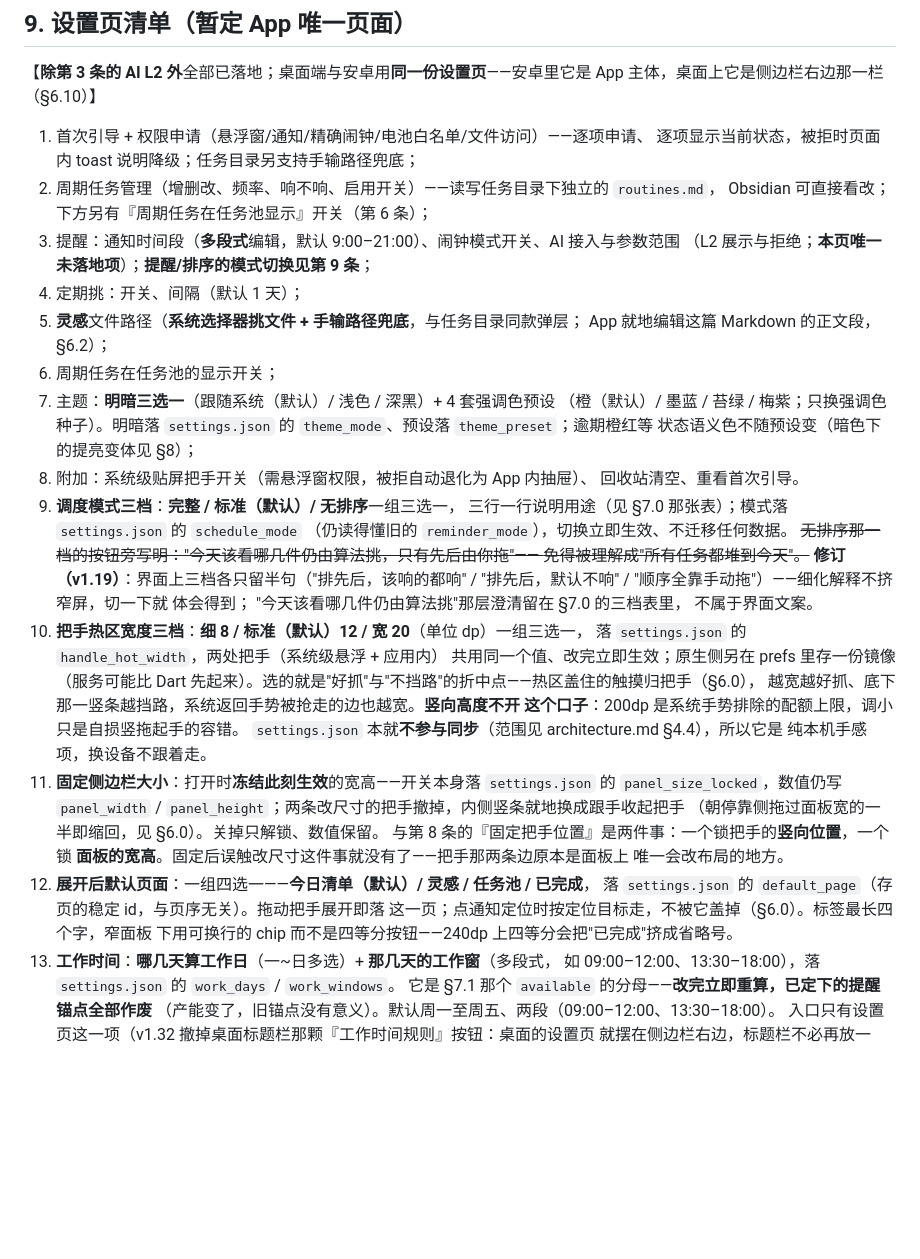
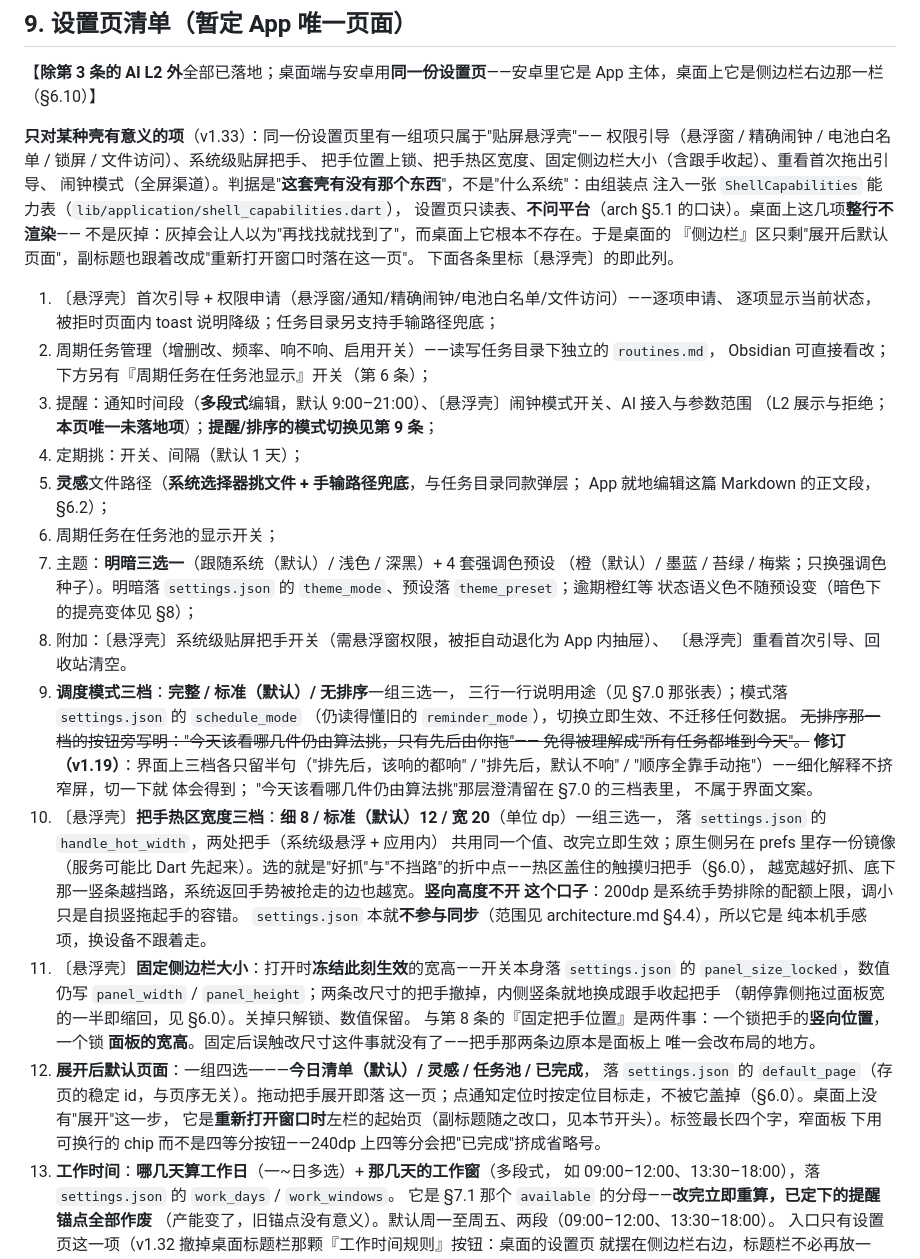
Before and after one commit to lumen-one/gtd_todo, a Markdown page: docs/ui-interaction.md, the part around the change. Drawn GitHub-style; blank space fills up the shorter version.

Commit message:
docs: 设置页按壳能力表裁剪移动专属项（v1.33，§9 / §5.1）
桌面壳接上四页之后，设置页里那组"只对贴屏悬浮壳有意义"的项就露出来了：
权限引导、系统级贴屏把手、把手位置上锁、热区宽度、固定侧边栏大小、重看引导、
闹钟模式——在 Windows 上照常显示，点了什么也不发生。

- ui-interaction §9：开头加一段"只对某种壳有意义的项"——判据是"这套壳有没有
  那个东西"而不是"什么系统"，由组装点注入 `ShellCapabilities`，设置页只读表；
  桌面上整行不渲染（不是灰掉：灰掉会让人以为再找找就找到了）；第 1/3/8/10/11
  条各标〔悬浮壳〕，第 12 条补桌面上它是"重新打开窗口时的起始页"；
- architecture §5.1：桌面壳那段补一句——设置页按能力表裁剪，UI 不问平台。

```diff
--- a/docs/ui-interaction.md
+++ b/docs/ui-interaction.md
@@ -822,11 +822,21 @@ nextReminderAt = 沿用上次锚点（任务自身没变时）否则 addWorkMinu
 【**除第 3 条的 AI L2 外**全部已落地；桌面端与安卓用**同一份设置页**——安卓里它是
 App 主体，桌面上它是侧边栏右边那一栏（§6.10）】
 
-1. 首次引导 + 权限申请（悬浮窗/通知/精确闹钟/电池白名单/文件访问）——逐项申请、
+**只对某种壳有意义的项**（v1.33）：同一份设置页里有一组项只属于"贴屏悬浮壳"——
+权限引导（悬浮窗 / 精确闹钟 / 电池白名单 / 锁屏 / 文件访问）、系统级贴屏把手、
+把手位置上锁、把手热区宽度、固定侧边栏大小（含跟手收起）、重看首次拖出引导、
+闹钟模式（全屏渠道）。判据是"**这套壳有没有那个东西**"，不是"什么系统"：由组装点
+注入一张 `ShellCapabilities` 能力表（`lib/application/shell_capabilities.dart`），
+设置页只读表、**不问平台**（arch §5.1 的口诀）。桌面上这几项**整行不渲染**——
+不是灰掉：灰掉会让人以为"再找找就找到了"，而桌面上它根本不存在。于是桌面的
+『侧边栏』区只剩"展开后默认页面"，副标题也跟着改成"重新打开窗口时落在这一页"。
+下面各条里标〔悬浮壳〕的即此列。
+
+1. 〔悬浮壳〕首次引导 + 权限申请（悬浮窗/通知/精确闹钟/电池白名单/文件访问）——逐项申请、
    逐项显示当前状态，被拒时页面内 toast 说明降级；任务目录另支持手输路径兜底；
 2. 周期任务管理（增删改、频率、响不响、启用开关）——读写任务目录下独立的 `routines.md`，
    Obsidian 可直接看改；下方另有『周期任务在任务池显示』开关（第 6 条）；
-3. 提醒：通知时间段（**多段式**编辑，默认 9:00–21:00）、闹钟模式开关、AI 接入与参数范围
+3. 提醒：通知时间段（**多段式**编辑，默认 9:00–21:00）、〔悬浮壳〕闹钟模式开关、AI 接入与参数范围
    （L2 展示与拒绝；**本页唯一未落地项**）；**提醒/排序的模式切换见第 9 条**；
 4. 定期挑：开关、间隔（默认 1 天）；
 5. **灵感**文件路径（**系统选择器挑文件 + 手输路径兜底**，与任务目录同款弹层；
@@ -836,8 +846,8 @@ App 主体，桌面上它是侧边栏右边那一栏（§6.10）】
    （橙（默认）/ 墨蓝 / 苔绿 / 梅紫；只换强调色种子）。明暗落
    `settings.json` 的 `theme_mode`、预设落 `theme_preset`；逾期橙红等
    状态语义色不随预设变（暗色下的提亮变体见 §8）；
-8. 附加：系统级贴屏把手开关（需悬浮窗权限，被拒自动退化为 App 内抽屉）、
-   回收站清空、重看首次引导。
+8. 附加：〔悬浮壳〕系统级贴屏把手开关（需悬浮窗权限，被拒自动退化为 App 内抽屉）、
+   〔悬浮壳〕重看首次引导、回收站清空。
 9. **调度模式三档**：**完整 / 标准（默认）/ 无排序**一组三选一，
    三行一行说明用途（见 §7.0 那张表）；模式落 `settings.json` 的 `schedule_mode`
    （仍读得懂旧的 `reminder_mode`），切换立即生效、不迁移任何数据。
@@ -847,7 +857,7 @@ App 主体，桌面上它是侧边栏右边那一栏（§6.10）】
    "排先后，默认不响" / "顺序全靠手动拖"）——细化解释不挤窄屏，切一下就
    体会得到；   "今天该看哪几件仍由算法挑"那层澄清留在 §7.0 的三档表里，
    不属于界面文案。
-10. **把手热区宽度三档**：**细 8 / 标准（默认）12 / 宽 20**（单位 dp）一组三选一，
+10. 〔悬浮壳〕**把手热区宽度三档**：**细 8 / 标准（默认）12 / 宽 20**（单位 dp）一组三选一，
     落 `settings.json` 的 `handle_hot_width`，两处把手（系统级悬浮 + 应用内）
     共用同一个值、改完立即生效；原生侧另在 prefs 里存一份镜像（服务可能比 Dart
     先起来）。选的就是"好抓"与"不挡路"的折中点——热区盖住的触摸归把手（§6.0），
@@ -855,7 +865,7 @@ App 主体，桌面上它是侧边栏右边那一栏（§6.10）】
     这个口子**：200dp 是系统手势排除的配额上限，调小只是自损竖拖起手的容错。
     `settings.json` 本就**不参与同步**（范围见 architecture.md §4.4），所以它是
     纯本机手感项，换设备不跟着走。
-11. **固定侧边栏大小**：打开时**冻结此刻生效**的宽高——开关本身落
+11. 〔悬浮壳〕**固定侧边栏大小**：打开时**冻结此刻生效**的宽高——开关本身落
     `settings.json` 的 `panel_size_locked`，数值仍写 `panel_width` /
     `panel_height`；两条改尺寸的把手撤掉，内侧竖条就地换成跟手收起把手
     （朝停靠侧拖过面板宽的一半即缩回，见 §6.0）。关掉只解锁、数值保留。
@@ -864,7 +874,8 @@ App 主体，桌面上它是侧边栏右边那一栏（§6.10）】
     唯一会改布局的地方。
 12. **展开后默认页面**：一组四选一——**今日清单（默认）/ 灵感 / 任务池 / 已完成**，
     落 `settings.json` 的 `default_page`（存页的稳定 id，与页序无关）。拖动把手展开即落
-    这一页；点通知定位时按定位目标走，不被它盖掉（§6.0）。标签最长四个字，窄面板
+    这一页；点通知定位时按定位目标走，不被它盖掉（§6.0）。桌面上没有"展开"这一步，
+    它是**重新打开窗口时**左栏的起始页（副标题随之改口，见本节开头）。标签最长四个字，窄面板
     下用可换行的 chip 而不是四等分按钮——240dp 上四等分会把"已完成"挤成省略号。
 13. **工作时间**：**哪几天算工作日**（一~日多选）+ **那几天的工作窗**（多段式，
     如 09:00–12:00、13:30–18:00），落 `settings.json` 的 `work_days` / `work_windows`。
```
Also changed, not shown: docs/architecture.md (+3 -0 lines).
